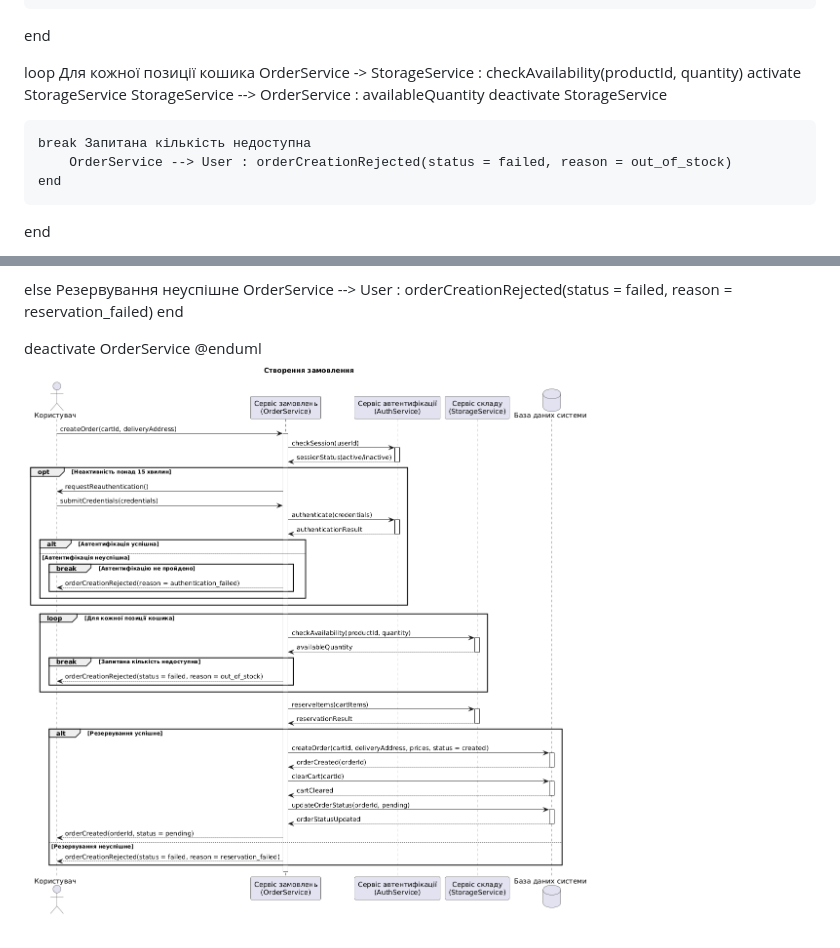
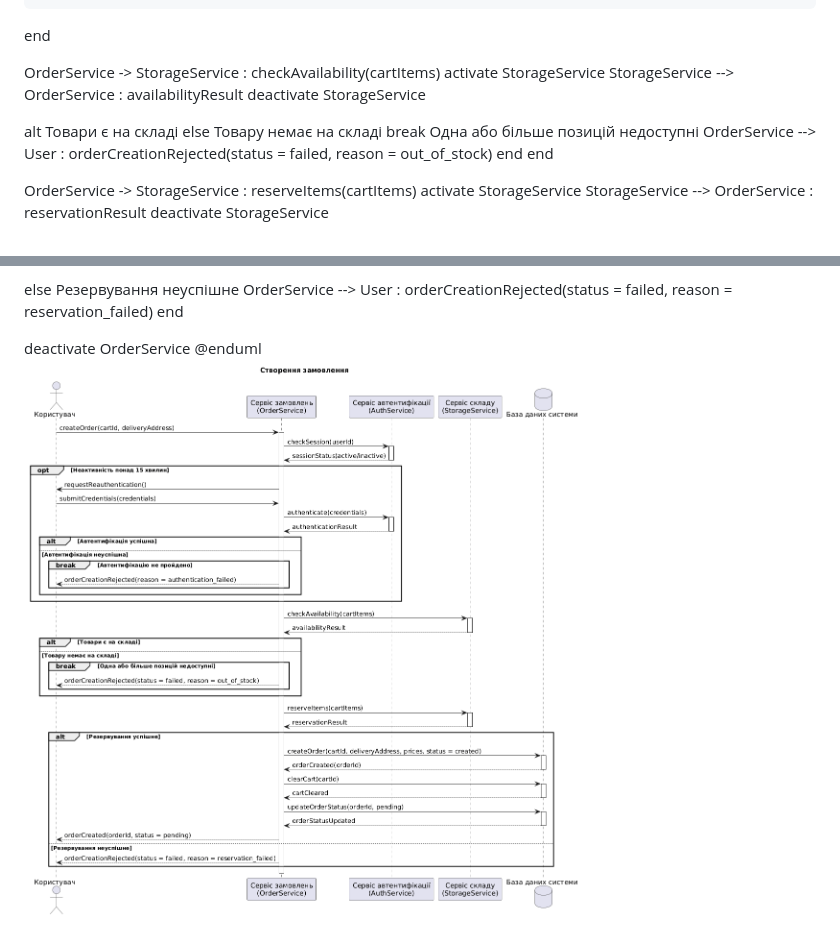
Before and after one commit to sklokcm/KPI2, a Markdown page: lab3/order_creation.md, 2 parts joined by grey strips. GitHub-like rendering; pictures changed too: lab3/order_creation_sequence.png.

Commit message:
Виправлення процесу перевірки наявності товарів на складі

```diff
--- a/lab3/order_creation.md
+++ b/lab3/order_creation.md
@@ -30,13 +30,14 @@ opt Неактивність понад 15 хвилин
     end
 end
 
-loop Для кожної позиції кошика
-    OrderService -> StorageService : checkAvailability(productId, quantity)
-    activate StorageService
-    StorageService --> OrderService : availableQuantity
-    deactivate StorageService
+OrderService -> StorageService : checkAvailability(cartItems)
+activate StorageService
+StorageService --> OrderService : availabilityResult
+deactivate StorageService
 
-    break Запитана кількість недоступна
+alt Товари є на складі
+else Товару немає на складі
+    break Одна або більше позицій недоступні
         OrderService --> User : orderCreationRejected(status = failed, reason = out_of_stock)
     end
 end
```
Also changed, not shown: lab3/spec.md (renamed from lab3/specs.md, +1 -1 lines).
